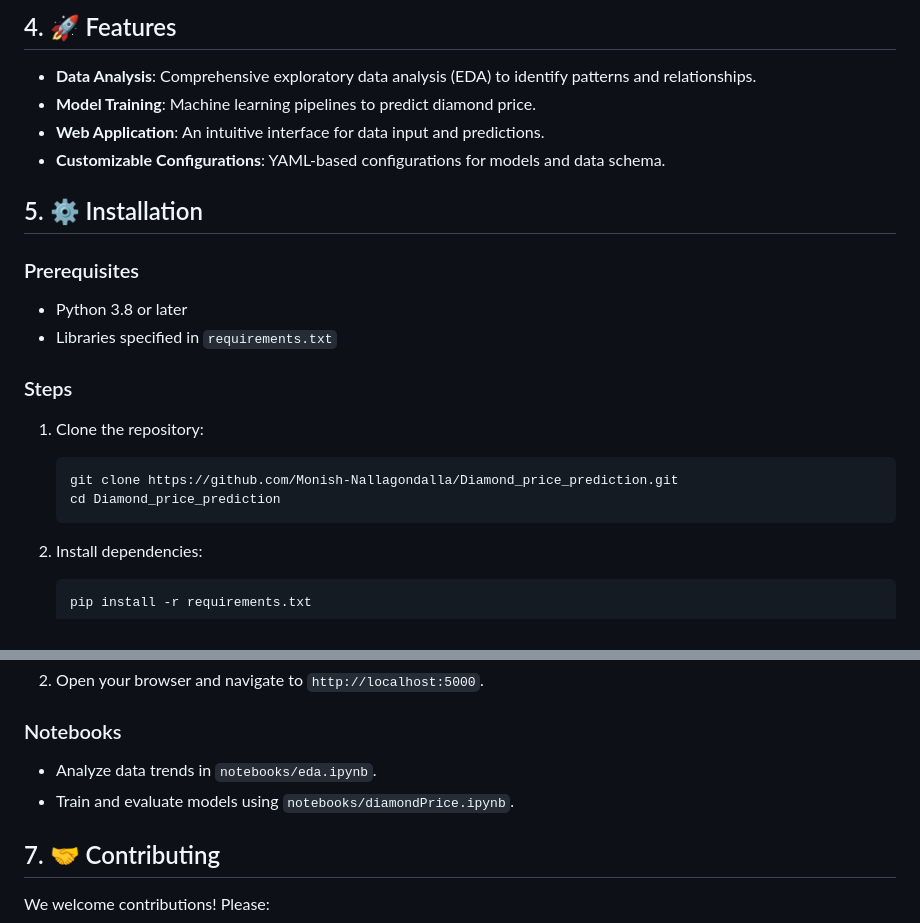
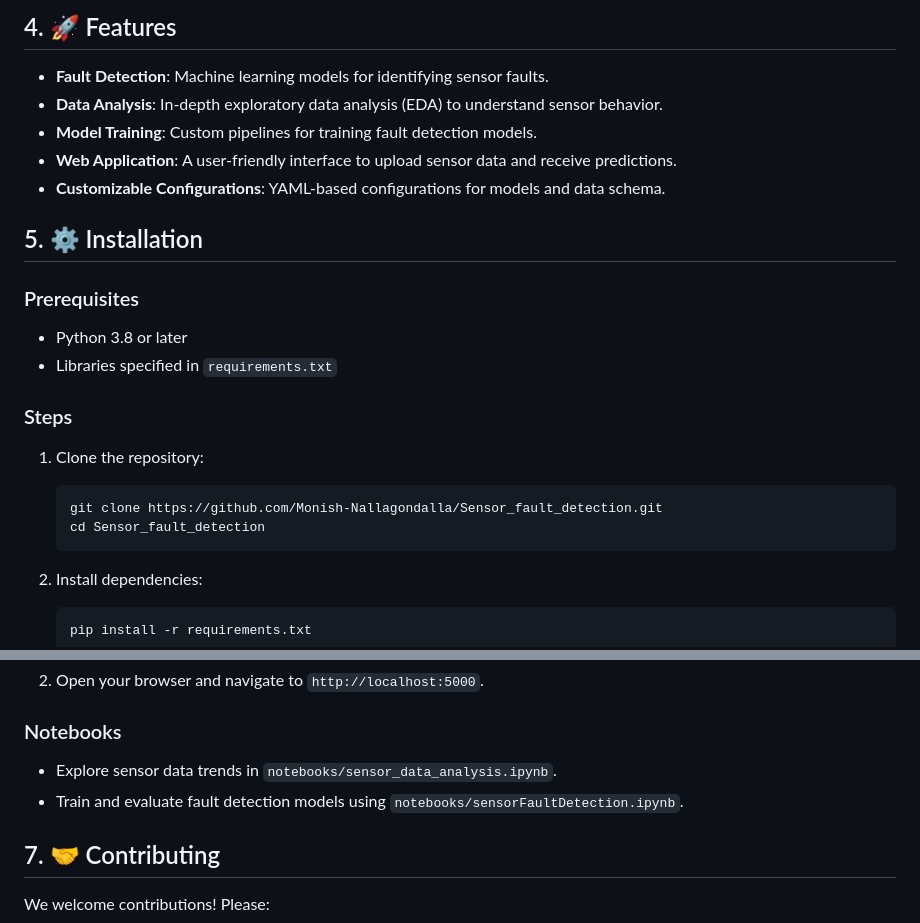
Before and after one commit to Monish-Nallagondalla/Sensor_Fault_Detection, a Markdown page: README.md, 2 parts joined by grey strips. Rendered like a GitHub page.

````diff
--- a/README.md
+++ b/README.md
@@ -75,11 +78,12 @@ Sample data:
 
-## 4.  🚀 Features
-- **Data Analysis**: Comprehensive exploratory data analysis (EDA) to identify patterns and relationships.
-- **Model Training**: Machine learning pipelines to predict diamond price.
-- **Web Application**: An intuitive interface for data input and predictions.
+## 4. 🚀 Features
+- **Fault Detection**: Machine learning models for identifying sensor faults.
+- **Data Analysis**: In-depth exploratory data analysis (EDA) to understand sensor behavior.
+- **Model Training**: Custom pipelines for training fault detection models.
+- **Web Application**: A user-friendly interface to upload sensor data and receive predictions.
 - **Customizable Configurations**: YAML-based configurations for models and data schema.
 
-## 5.  ⚙️ Installation
+## 5. ⚙️ Installation
 ### Prerequisites
 - Python 3.8 or later
 - Libraries specified in `requirements.txt`
@@ -87,8 +91,8 @@ Sample data:
 ### Steps
 1. Clone the repository:
    ```bash
-   git clone https://github.com/Monish-Nallagondalla/Diamond_price_prediction.git
-   cd Diamond_price_prediction
+   git clone https://github.com/Monish-Nallagondalla/Sensor_fault_detection.git
+   cd Sensor_fault_detection
    ```
 2. Install dependencies:
    ```bash
@@ -109,8 +113,8 @@ Sample data:
 2. Open your browser and navigate to `http://localhost:5000`.
 
 ### Notebooks
-- Analyze data trends in `notebooks/eda.ipynb`.
-- Train and evaluate models using `notebooks/diamondPrice.ipynb`.
+- Explore sensor data trends in `notebooks/sensor_data_analysis.ipynb`.
+- Train and evaluate fault detection models using `notebooks/sensorFaultDetection.ipynb`.
 
 ## 7. 🤝 Contributing
 We welcome contributions! Please:
````
Also changed, not shown: other parts of README.md (+25 -21 lines).
